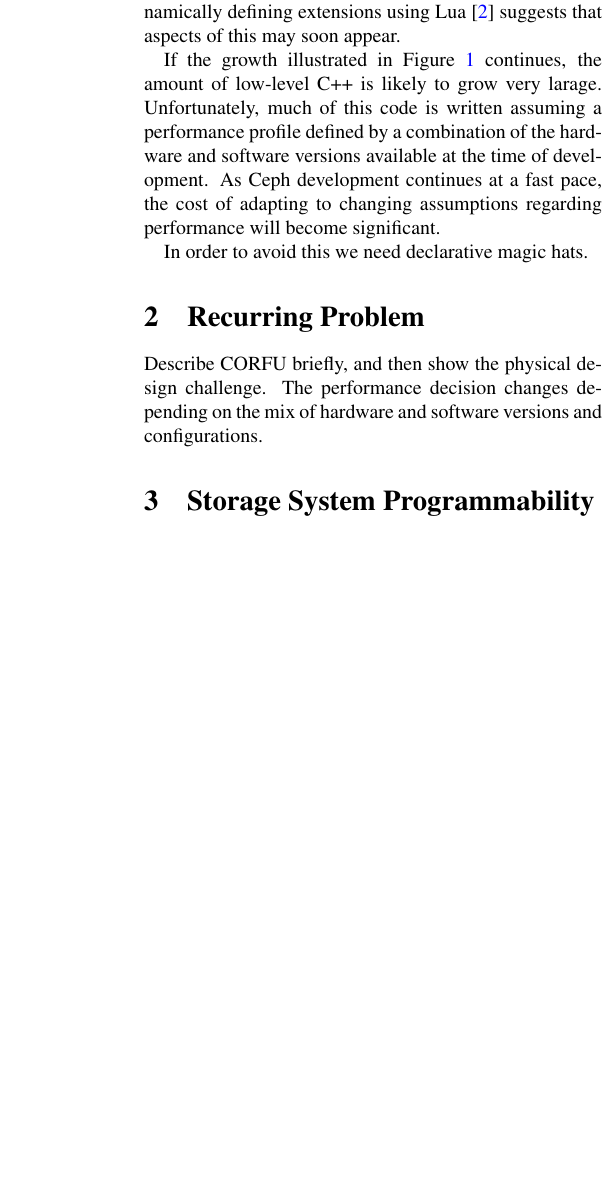
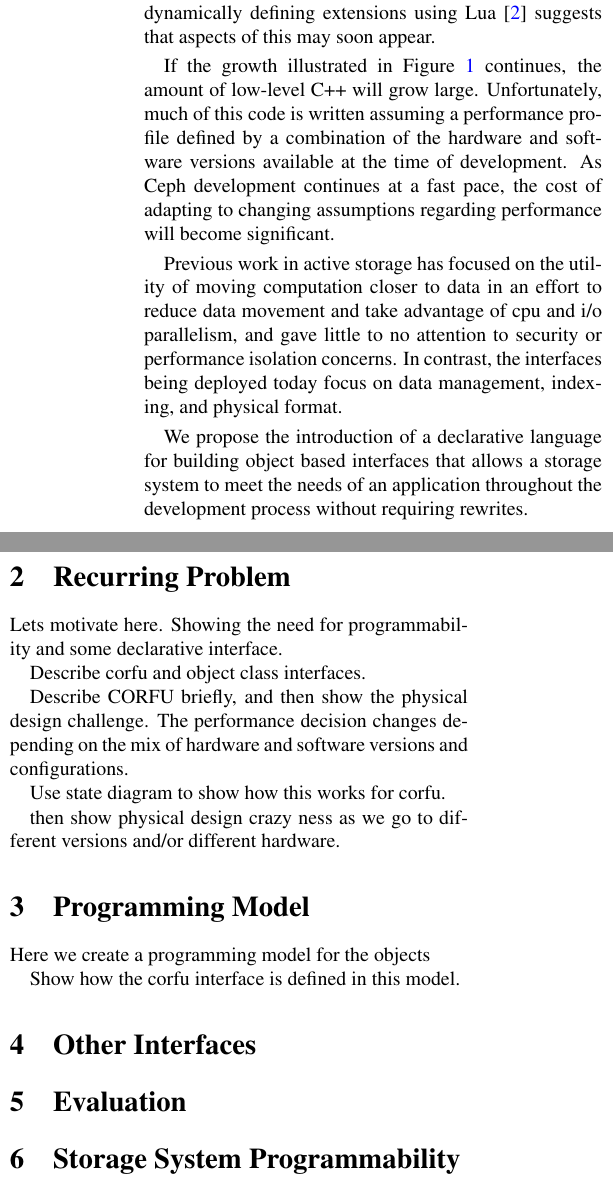
Before and after one commit to michaelsevilla/zlog-popper, a LaTeX paper (paper.tex): part of one column of page 1 of 4 before the commit and two parts of the columns of page 1 of 4 after it, the two joined at a grey line, cut so that both start at the same text, the shorter picture padded with empty space. Compiled offline with pdfLaTeX.

Commit message:
paper: updates
Signed-off-by: Noah Watkins <noahwatkins@gmail.com>

```diff
--- a/paper.tex
+++ b/paper.tex
@@ -78,7 +78,7 @@ inclusion of a mechanism for dynamically defining extensions using
 Lua~\cite{cls_lua} suggests that aspects of this may soon appear.
 
 If the growth illustrated in Figure~\ref{fig:objclass-dev} continues, the
-amount of low-level C++ is likely to grow very larage. Unfortunately, much of
+amount of low-level C++ will grow large. Unfortunately, much of
 this code is written assuming a performance profile defined by a combination
 of the hardware and software versions available at the time of development. As
 Ceph development continues at a fast pace, the cost of adapting to changing
@@ -89,17 +89,41 @@ assumptions regarding performance will become significant.
 
 % Virtualization. Operating systems and containers are similar. AUFS, dockerfile
 
-In order to avoid this we need declarative magic hats.
+Previous work in active storage has focused on the utility of moving
+computation closer to data in an effort to reduce data movement and take
+advantage of cpu and i/o parallelism, and gave little to no attention to
+security or performance isolation concerns. In contrast, the interfaces being
+deployed today focus on data management, indexing, and physical format.
+
+We propose the introduction of a declarative language for building object
+based interfaces that allows a storage system to meet the needs of an
+application throughout the development process without requiring rewrites.
 
 \section{Recurring Problem}
 
+Lets motivate here. Showing the need for programmability and some
+declarative interface.
+
+Describe corfu and object class interfaces.
 
 Describe CORFU briefly, and then show the physical design challenge. The
 performance decision changes depending on the mix of hardware and software
 versions and configurations.
 
+Use state diagram to show how this works for corfu.
 
+then show physical design crazy ness as we go to different
+versions and/or different hardware.
 
+\section{Programming Model}
+
+Here we create a programming model for the objects
+
+Show how the corfu interface is defined in this model.
+
+\section{Other Interfaces}
+
+\section{Evaluation}
 
 
 \section{Storage System Programmability}
```
Also changed, not shown: paper.tex (5 more changed lines).
